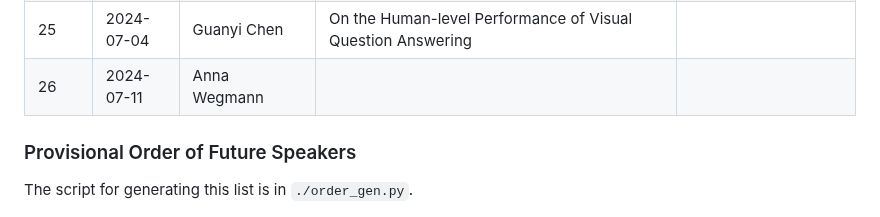
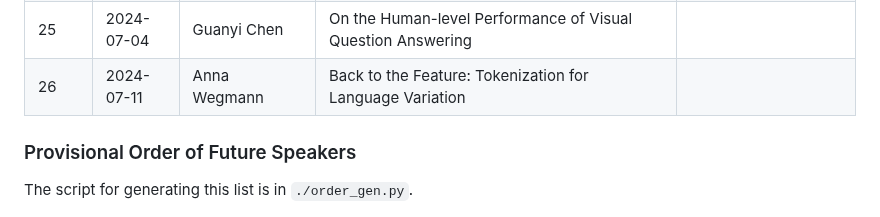
Before and after one commit to Yupei-Du/uunlp-group-meeting, a Markdown page: Spring_2024/README.md, the part around the change. Rendered like a GitHub page.

```diff
--- a/Spring_2024/README.md
+++ b/Spring_2024/README.md
@@ -51,7 +51,7 @@ so that the audience can already familiarize themselves with the topic.
 |23 | 2024-06-20 | - | Hot New Ideas in NLP (2) |  |
 |24 | 2024-06-27 | Marijn Schraagen | Dutch Clinical Language Model |  |
 |25 | 2024-07-04 | Guanyi Chen | On the Human-level Performance of Visual Question Answering |  |
-|26 | 2024-07-11 | Anna Wegmann |  |  |
+|26 | 2024-07-11 | Anna Wegmann |  Back to the Feature: Tokenization for Language Variation|  |
 
 
 ### Provisional Order of Future Speakers
```
